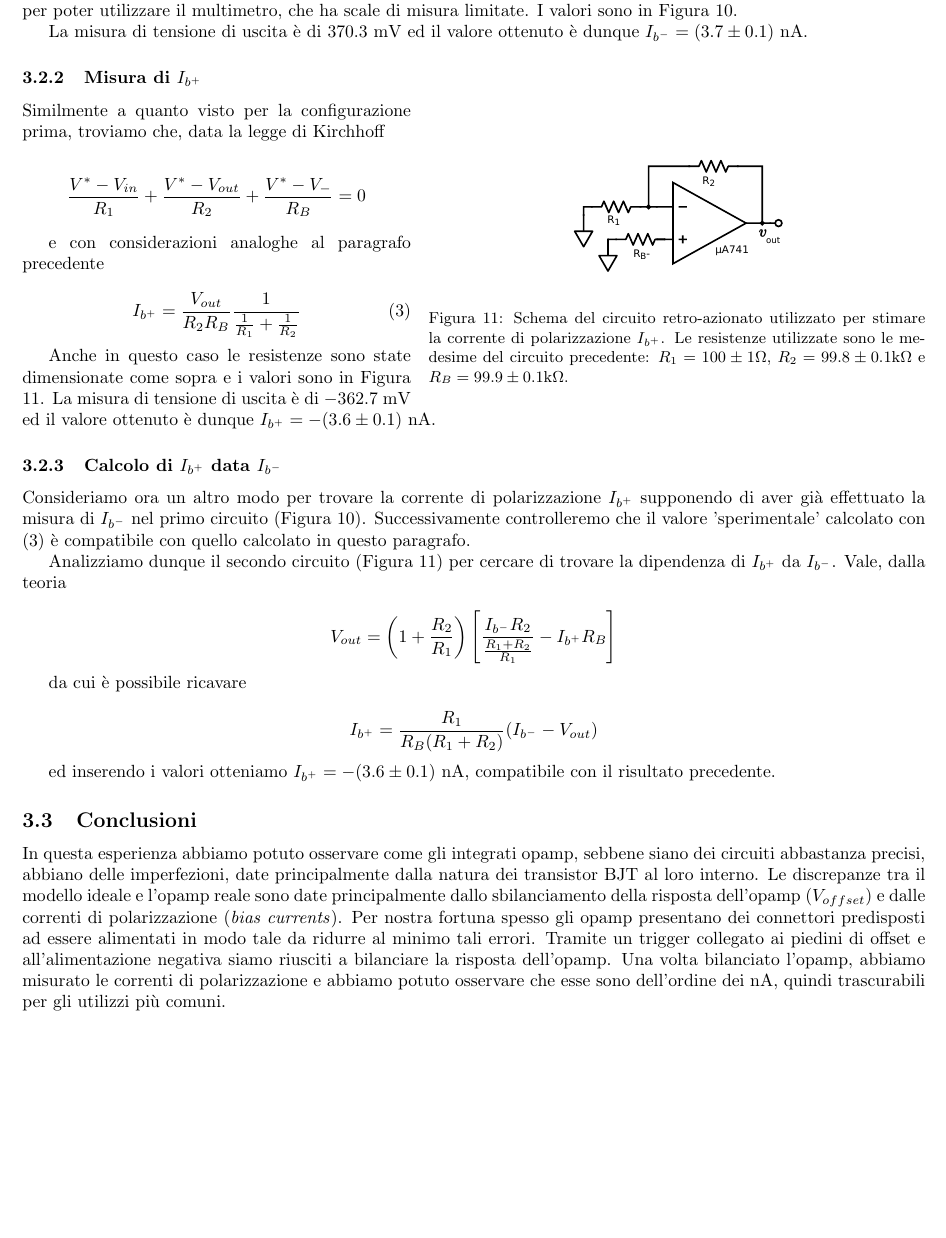
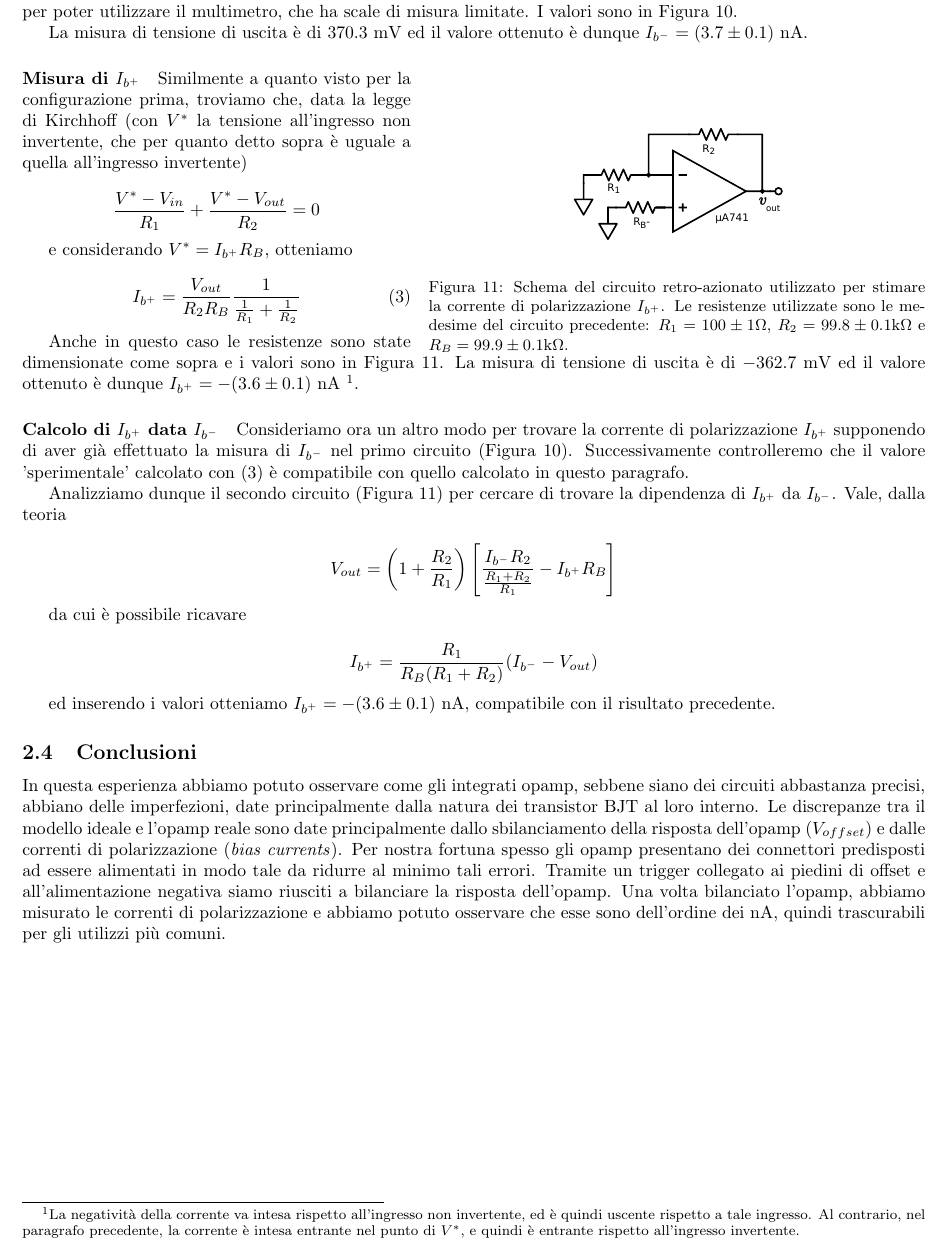
Before and after one commit to DejavuITA/LAB4, a LaTeX document (Ale/quaderno.tex, which reads E02/latex/current.tex): part of page 8 of 8, cut so that both start at the same text, the shorter picture padded with empty space. Compiled offline with pdfLaTeX.

```diff
--- a/E02/latex/current.tex
+++ b/E02/latex/current.tex
@@ -48,7 +48,7 @@
 
 La misura di tensione di uscita è di $370.3$ \si{\milli\volt} ed il valore ottenuto è dunque $I_{b^-} = (3.7 \pm 0.1)$ \si{\nano\ampere}.
 
-\subsubsection{Misura di $I_{b^+}$}
+\paragraph{Misura di $I_{b^+}$}
 
 \begin{wrapfigure}[15]{r}{0.55\textwidth}
   \begin{center}
@@ -58,20 +58,20 @@
   \label{circuito:rel2_correnti_retroazione_noninv}
 \end{wrapfigure}
 
-Similmente a quanto visto per la configurazione prima, troviamo che, data la legge di Kirchhoff
+Similmente a quanto visto per la configurazione prima, troviamo che, data la legge di Kirchhoff (con $V^*$ la tensione all'ingresso non invertente, che per quanto detto sopra è uguale a quella all'ingresso invertente)
 
-$$\frac{V^* - V_{in}}{R_1} + \frac{V^*-V_{out}}{R_2} + \frac{V^*-V_{-}}{R_B}=0$$
+$$\frac{V^* - V_{in}}{R_1} + \frac{V^*-V_{out}}{R_2}=0$$
 
-e con considerazioni analoghe al paragrafo precedente
+e considerando $V^*=I_{b^+} R_B$, otteniamo
 
 \begin{equation}
 I_{b^+}=\frac{V_{out}}{R_2 R_B}\frac{1}{\frac{1}{R_1}+\frac{1}{R_2}}
 \label{eq2:corrente_noninv}
 \end{equation}
 
-Anche in questo caso le resistenze sono state dimensionate come sopra e i valori sono in Figura \ref{circuito:rel2_correnti_retroazione_noninv}. La misura di tensione di uscita è di $-362.7$ \si{\milli\volt} ed il valore ottenuto è dunque $I_{b^+} = - (3.6 \pm 0.1)$ \si{\nano\ampere}.
+Anche in questo caso le resistenze sono state dimensionate come sopra e i valori sono in Figura \ref{circuito:rel2_correnti_retroazione_noninv}. La misura di tensione di uscita è di $-362.7$ \si{\milli\volt} ed il valore ottenuto è dunque $I_{b^+} = - (3.6 \pm 0.1)$ \si{\nano\ampere} \footnote{La negatività della corrente va intesa rispetto all'ingresso non invertente, ed è quindi uscente rispetto a tale ingresso. Al contrario, nel paragrafo precedente, la corrente è intesa entrante nel punto di $V^*$, e quindi è entrante rispetto all'ingresso invertente.}.
 
-\subsubsection{Calcolo di $I_{b^+}$ data $I_{b^-}$}
+\paragraph{Calcolo di $I_{b^+}$ data $I_{b^-}$}
 
 Consideriamo ora un altro modo per trovare la corrente di polarizzazione $I_{b^+}$ supponendo di aver già effettuato la misura di $I_{b^-}$ nel primo circuito (Figura \ref{circuito:rel2_correnti_retroazione_inv}). Successivamente controlleremo che il valore 'sperimentale' calcolato con (\ref{eq2:corrente_noninv}) è compatibile con quello calcolato in questo paragrafo.
 
```
Also changed, not shown: Casa/Quaderno di laboratorio.pdf, E02/latex/current.tex (8 more changed lines).
